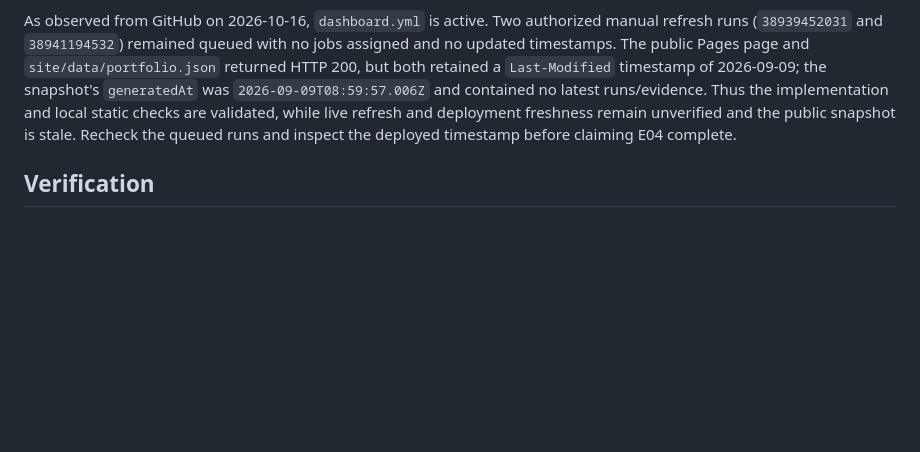
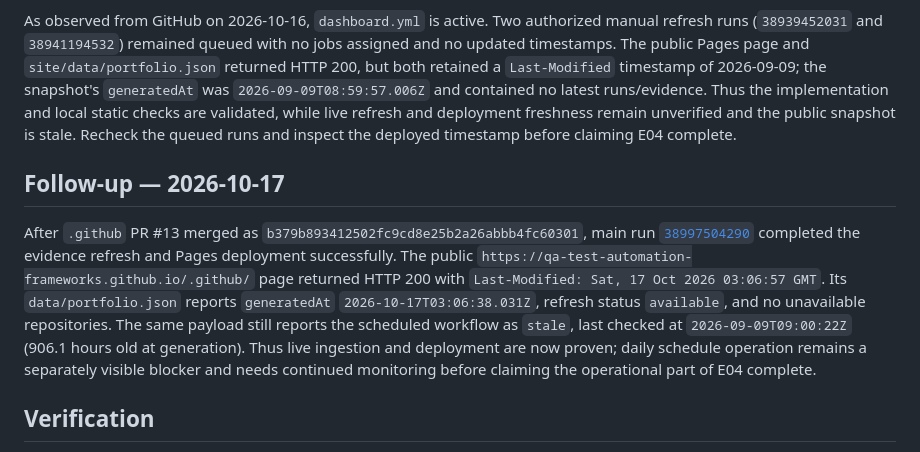
Before and after one commit to qa-test-automation-frameworks/.github, a Markdown page: docs/verification/2026-10-16-dashboard-evidence-state.md, the part around the change. Rendered like a GitHub page; blank space fills up the shorter version.

Commit message:
docs(portfolio): refresh dashboard evidence status

```diff
--- a/docs/verification/2026-10-16-dashboard-evidence-state.md
+++ b/docs/verification/2026-10-16-dashboard-evidence-state.md
@@ -24,6 +24,21 @@ implementation and local static checks are validated, while live refresh and
 deployment freshness remain unverified and the public snapshot is stale. Recheck
 the queued runs and inspect the deployed timestamp before claiming E04 complete.
 
+## Follow-up — 2026-10-17
+
+After `.github` PR #13 merged as `b379b893412502fc9cd8e25b2a26abbb4fc60301`,
+main run [`38997504290`](https://github.com/qa-test-automation-frameworks/.github/actions/runs/38997504290)
+completed the evidence refresh and Pages deployment successfully. The public
+`https://qa-test-automation-frameworks.github.io/.github/` page returned HTTP
+200 with `Last-Modified: Sat, 17 Oct 2026 03:06:57 GMT`. Its
+`data/portfolio.json` reports `generatedAt` `2026-10-17T03:06:38.031Z`, refresh
+status `available`, and no unavailable repositories. The same payload still
+reports the scheduled workflow as `stale`, last checked at
+`2026-09-09T09:00:22Z` (906.1 hours old at generation). Thus live ingestion and
+deployment are now proven; daily schedule operation remains a separately visible
+blocker and needs continued monitoring before claiming the operational part of
+E04 complete.
+
 ## Verification
 
 Local validation under pinned Node.js 24.21.0 passed five dashboard/evidence
```
Also changed, not shown: 1 other file.
